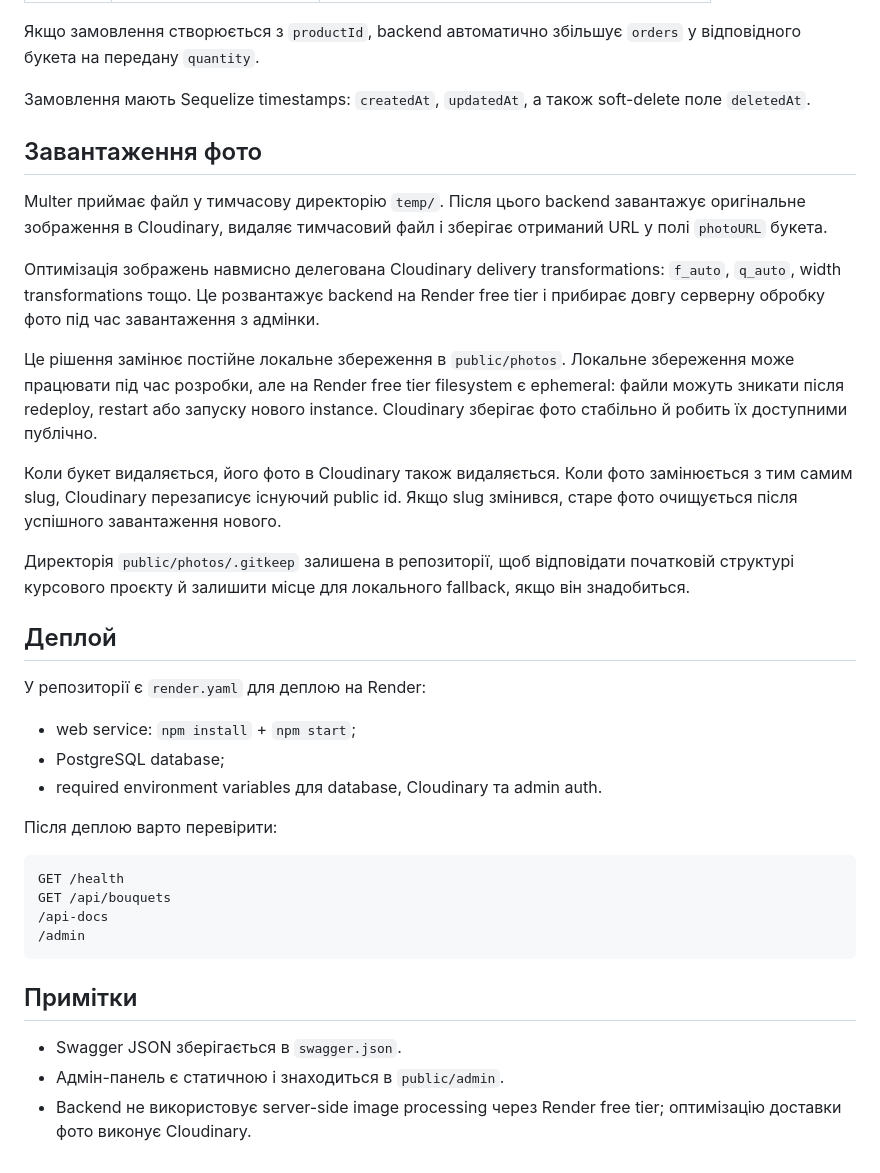
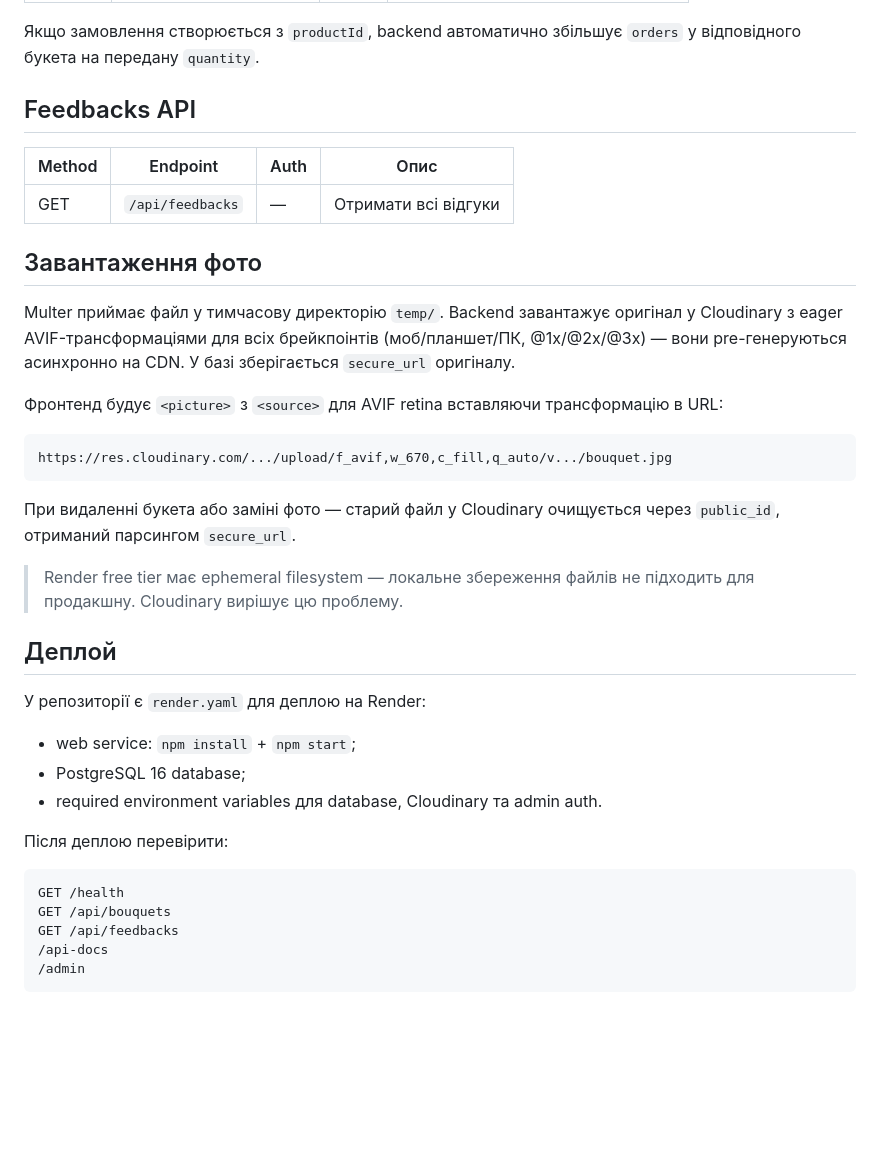
Before and after one commit to CodeNoob53/UMT-backend-flora, a Markdown page: README.md, the part around one of its changes. Drawn GitHub-style; blank space fills up the shorter version.

````diff
--- a/README.md
+++ b/README.md
@@ -130,39 +141,39 @@ npm run seed:orders
 
 Якщо замовлення створюється з `productId`, backend автоматично збільшує `orders` у відповідного букета на передану `quantity`.
 
-Замовлення мають Sequelize timestamps: `createdAt`, `updatedAt`, а також soft-delete поле `deletedAt`.
+## Feedbacks API
+
+| Method | Endpoint | Auth | Опис |
+| --- | --- | --- | --- |
+| GET | `/api/feedbacks` | — | Отримати всі відгуки |
 
 ## Завантаження фото
 
-Multer приймає файл у тимчасову директорію `temp/`. Після цього backend завантажує оригінальне зображення в Cloudinary, видаляє тимчасовий файл і зберігає отриманий URL у полі `photoURL` букета.
+Multer приймає файл у тимчасову директорію `temp/`. Backend завантажує оригінал у Cloudinary з eager AVIF-трансформаціями для всіх брейкпоінтів (моб/планшет/ПК, @1x/@2x/@3x) — вони pre-генеруються асинхронно на CDN. У базі зберігається `secure_url` оригіналу.
 
-Оптимізація зображень навмисно делегована Cloudinary delivery transformations: `f_auto`, `q_auto`, width transformations тощо. Це розвантажує backend на Render free tier і прибирає довгу серверну обробку фото під час завантаження з адмінки.
+Фронтенд будує `<picture>` з `<source>` для AVIF retina вставляючи трансформацію в URL:
+```
+https://res.cloudinary.com/.../upload/f_avif,w_670,c_fill,q_auto/v.../bouquet.jpg
+```
 
-Це рішення замінює постійне локальне збереження в `public/photos`. Локальне збереження може працювати під час розробки, але на Render free tier filesystem є ephemeral: файли можуть зникати після redeploy, restart або запуску нового instance. Cloudinary зберігає фото стабільно й робить їх доступними публічно.
+При видаленні букета або заміні фото — старий файл у Cloudinary очищується через `public_id`, отриманий парсингом `secure_url`.
 
-Коли букет видаляється, його фото в Cloudinary також видаляється. Коли фото замінюється з тим самим slug, Cloudinary перезаписує існуючий public id. Якщо slug змінився, старе фото очищується після успішного завантаження нового.
-
-Директорія `public/photos/.gitkeep` залишена в репозиторії, щоб відповідати початковій структурі курсового проєкту й залишити місце для локального fallback, якщо він знадобиться.
+> Render free tier має ephemeral filesystem — локальне збереження файлів не підходить для продакшну. Cloudinary вирішує цю проблему.
 
 ## Деплой
 
 У репозиторії є `render.yaml` для деплою на Render:
 
 - web service: `npm install` + `npm start`;
-- PostgreSQL database;
+- PostgreSQL 16 database;
 - required environment variables для database, Cloudinary та admin auth.
 
-Після деплою варто перевірити:
+Після деплою перевірити:
 
-```text
+```
 GET /health
 GET /api/bouquets
+GET /api/feedbacks
 /api-docs
 /admin
 ```
-
-## Примітки
-
-- Swagger JSON зберігається в `swagger.json`.
-- Адмін-панель є статичною і знаходиться в `public/admin`.
-- Backend не використовує server-side image processing через Render free tier; оптимізацію доставки фото виконує Cloudinary.
````
Also changed, not shown: other parts of README.md (+41 -30 lines).
